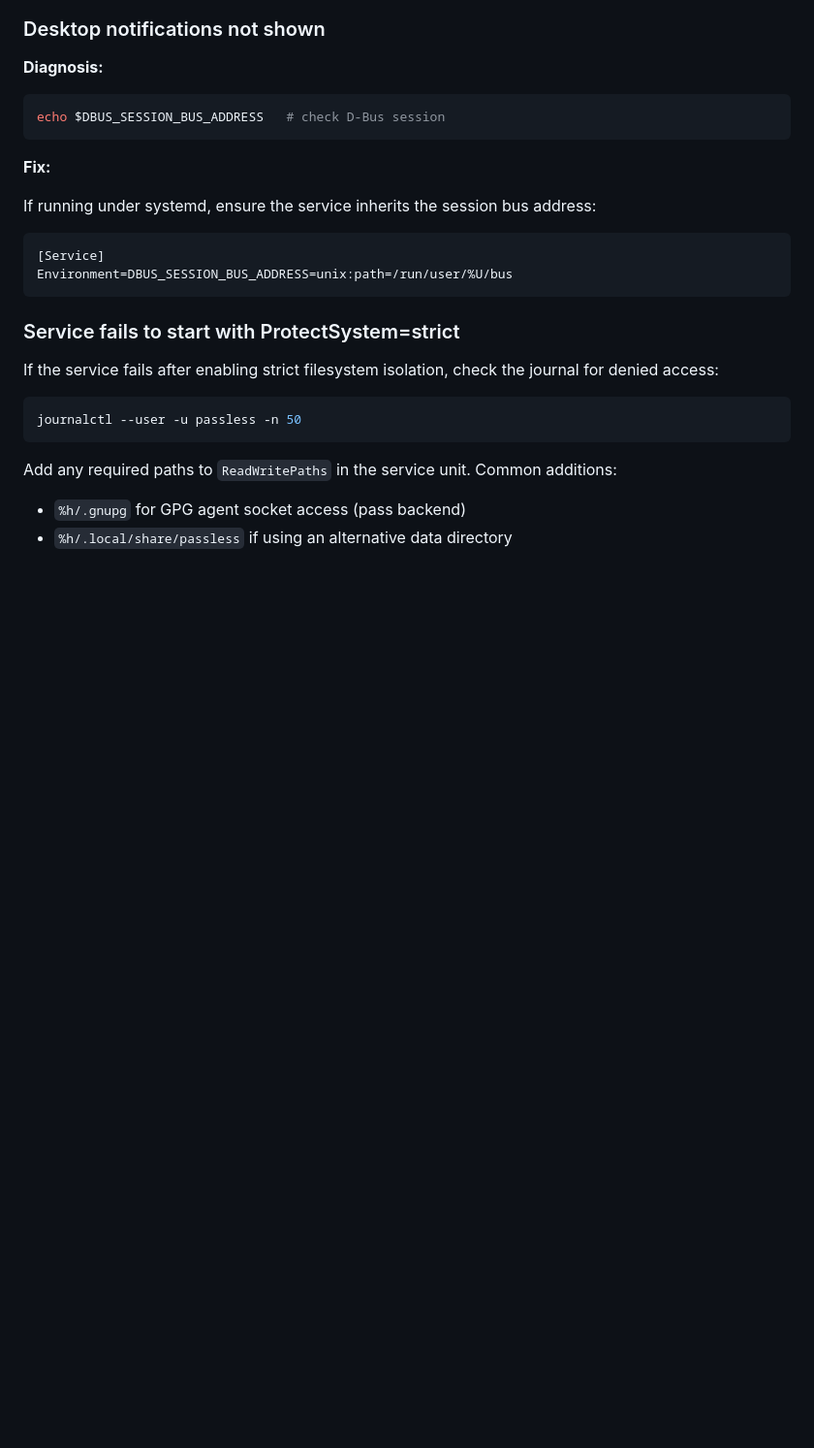
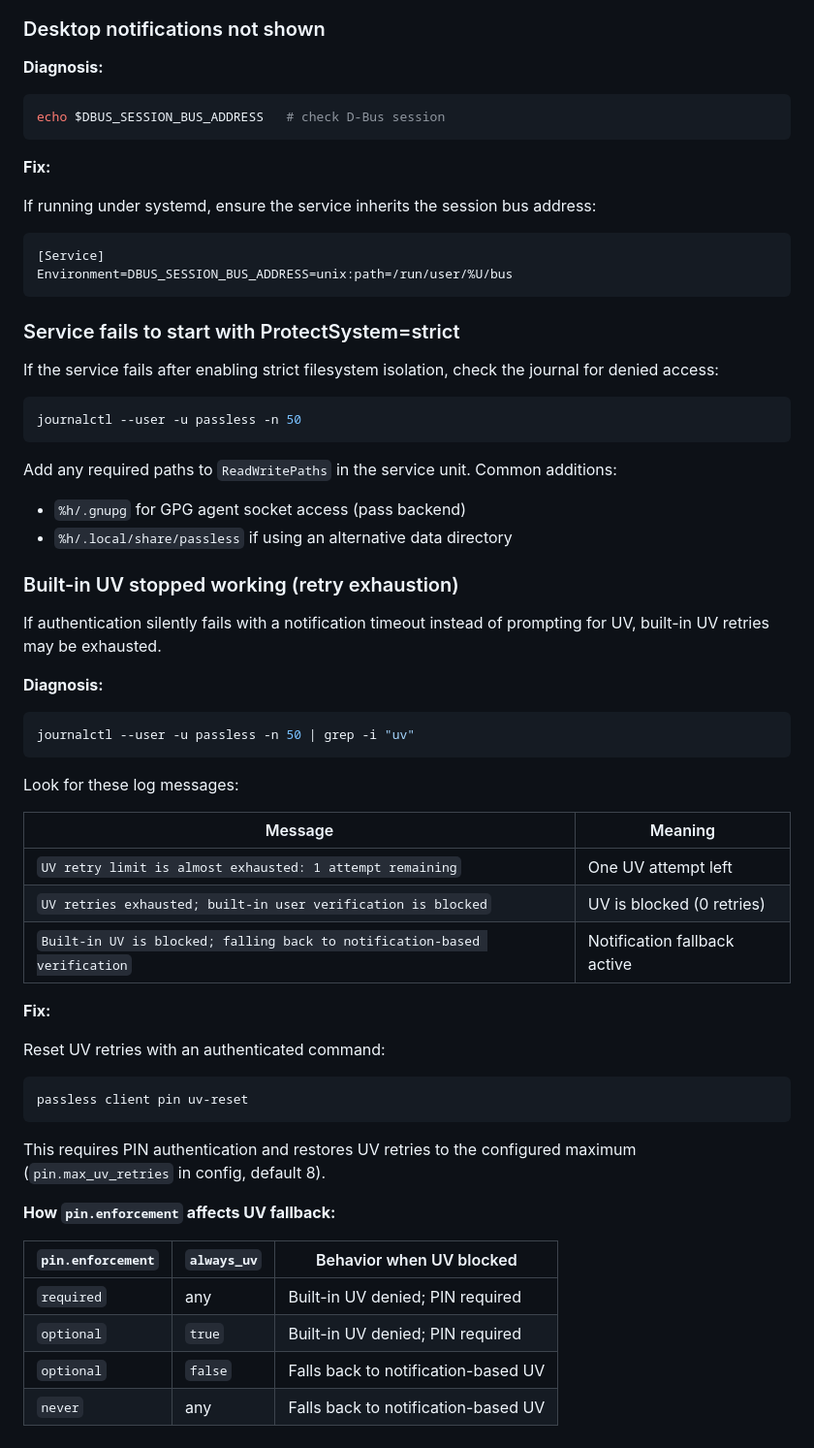
Before and after one commit to pando85/passless, a Markdown page: docs/PERMISSIONS.md, the part around the change. Shown at 97% size. Rendered like a GitHub page; blank space fills up the shorter version.

Commit message:
docs: add UV retry exhaustion troubleshooting to permissions guide

````diff
--- a/docs/PERMISSIONS.md
+++ b/docs/PERMISSIONS.md
@@ -375,3 +375,42 @@ Add any required paths to `ReadWritePaths` in the service unit. Common additions
 
 - `%h/.gnupg` for GPG agent socket access (pass backend)
 - `%h/.local/share/passless` if using an alternative data directory
+
+### Built-in UV stopped working (retry exhaustion)
+
+If authentication silently fails with a notification timeout instead of prompting for UV,
+built-in UV retries may be exhausted.
+
+**Diagnosis:**
+
+```bash
+journalctl --user -u passless -n 50 | grep -i "uv"
+```
+
+Look for these log messages:
+
+| Message | Meaning |
+|---------|---------|
+| `UV retry limit is almost exhausted: 1 attempt remaining` | One UV attempt left |
+| `UV retries exhausted; built-in user verification is blocked` | UV is blocked (0 retries) |
+| `Built-in UV is blocked; falling back to notification-based verification` | Notification fallback active |
+
+**Fix:**
+
+Reset UV retries with an authenticated command:
+
+```bash
+passless client pin uv-reset
+```
+
+This requires PIN authentication and restores UV retries to the configured maximum
+(`pin.max_uv_retries` in config, default 8).
+
+**How `pin.enforcement` affects UV fallback:**
+
+| `pin.enforcement` | `always_uv` | Behavior when UV blocked |
+|-------------------|-------------|--------------------------|
+| `required` | any | Built-in UV denied; PIN required |
+| `optional` | `true` | Built-in UV denied; PIN required |
+| `optional` | `false` | Falls back to notification-based UV |
+| `never` | any | Falls back to notification-based UV |
````
